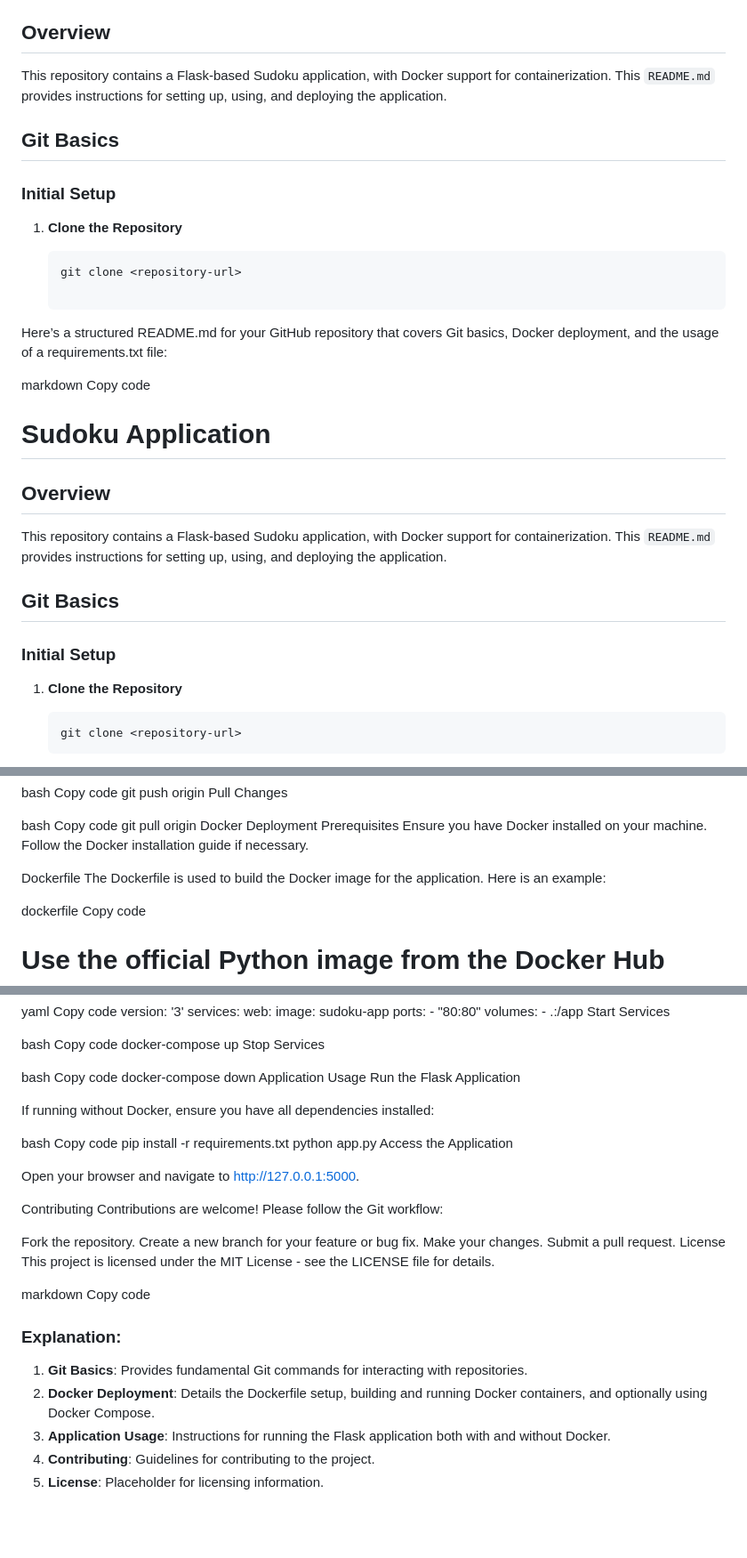
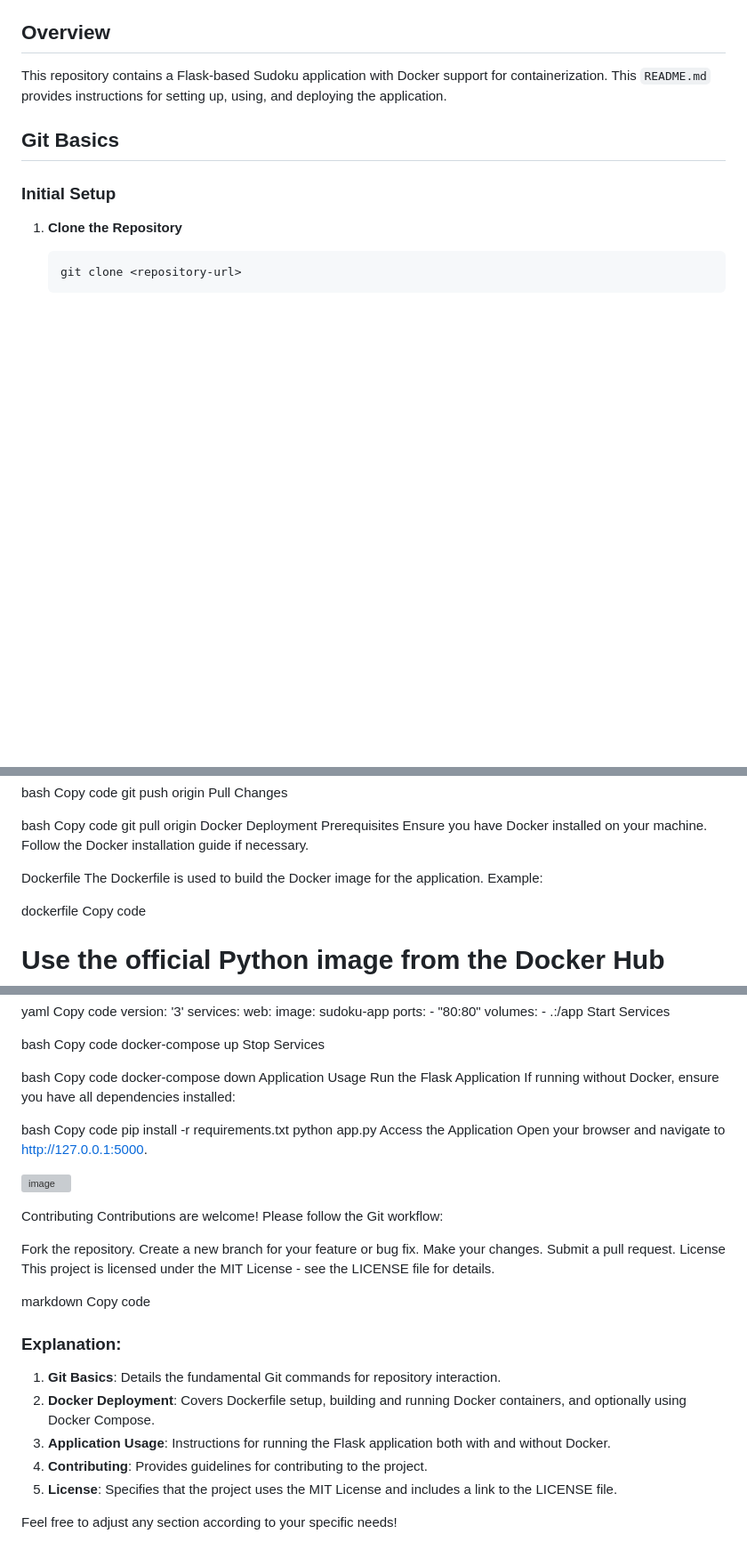
Before and after one commit to pankajthakur888/Sudoku, a Markdown page: README.md, 3 parts joined by grey strips. Shown at 89% size. GitHub-like rendering; blank space fills up the shorter version; grey boxes are pictures that could not be loaded.

````diff
--- a/README.md
+++ b/README.md
@@ -5,26 +4,7 @@ https://github.com/pankajthakur888/Sudoku
 
 ## Overview
 
-This repository contains a Flask-based Sudoku application, with Docker support for containerization. This `README.md` provides instructions for setting up, using, and deploying the application.
-
-## Git Basics
-
-### Initial Setup
-
-1. **Clone the Repository**
-
-   ```bash
-   git clone <repository-url>
-
-Here’s a structured README.md for your GitHub repository that covers Git basics, Docker deployment, and the usage of a requirements.txt file:
-
-markdown
-Copy code
-# Sudoku Application
-
-## Overview
-
-This repository contains a Flask-based Sudoku application, with Docker support for containerization. This `README.md` provides instructions for setting up, using, and deploying the application.
+This repository contains a Flask-based Sudoku application with Docker support for containerization. This `README.md` provides instructions for setting up, using, and deploying the application.
 
 ## Git Basics
 
@@ -71,7 +51,7 @@ Prerequisites
 Ensure you have Docker installed on your machine. Follow the Docker installation guide if necessary.
 
 Dockerfile
-The Dockerfile is used to build the Docker image for the application. Here is an example:
+The Dockerfile is used to build the Docker image for the application. Example:
 
 dockerfile
 Copy code
@@ -143,7 +123,6 @@ Copy code
 docker-compose down
 Application Usage
 Run the Flask Application
-
 If running without Docker, ensure you have all dependencies installed:
 
 bash
@@ -151,8 +130,10 @@ Copy code
 pip install -r requirements.txt
 python app.py
 Access the Application
+Open your browser and navigate to http://127.0.0.1:5000.
 
-Open your browser and navigate to http://127.0.0.1:5000.
+![image](https://github.com/user-attachments/assets/81e8c0f4-01da-4db9-99db-d92efa3c188f)
+
 
 Contributing
 Contributions are welcome! Please follow the Git workflow:
@@ -169,8 +150,10 @@ Copy code
 
 ### Explanation:
 
-1. **Git Basics**: Provides fundamental Git commands for interacting with repositories.
-2. **Docker Deployment**: Details the Dockerfile setup, building and running Docker containers, and optionally using Docker Compose.
+1. **Git Basics**: Details the fundamental Git commands for repository interaction.
+2. **Docker Deployment**: Covers Dockerfile setup, building and running Docker containers, and optionally using Docker Compose.
 3. **Application Usage**: Instructions for running the Flask application both with and without Docker.
-4. **Contributing**: Guidelines for contributing to the project.
-5. **License**: Placeholder for licensing information.
+4. **Contributing**: Provides guidelines for contributing to the project.
+5. **License**: Specifies that the project uses the MIT License and includes a link to the LICENSE file.
+
+Feel free to adjust any section according to your specific needs!
````
Also changed, not shown: other parts of README.md (+2 -3 lines).
